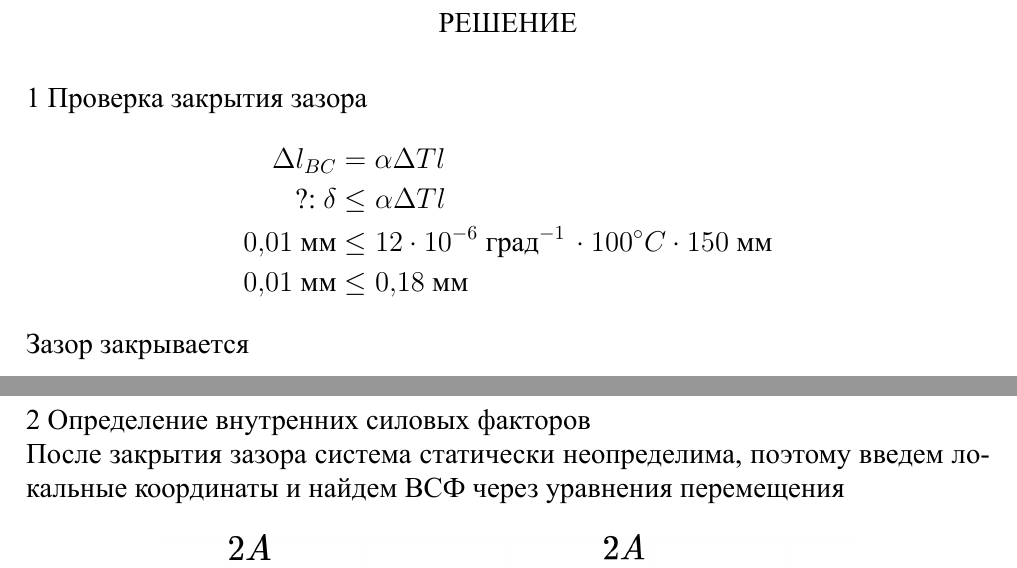
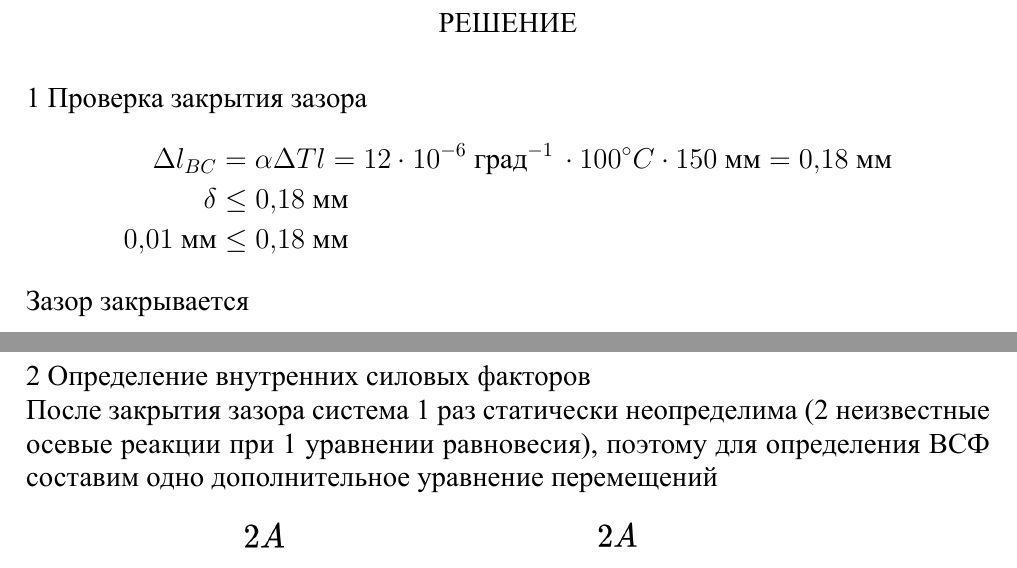
Before and after one commit to goder800/Task1, a LaTeX document (main.tex): two parts of pages 4 and 5 of 11, joined at a grey line, cut so that both start at the same text. Compiled offline with XeLaTeX.

Commit message:
Часть исправленний

```diff
--- a/main.tex
+++ b/main.tex
@@ -157,9 +157,8 @@ l=150 \text{ мм},\quad E=2\cdot 10^5 \text{ МПа},\quad A=400\text{ мм}^2,
 \setcounter{solutionstep}{0}
 \step{Проверка закрытия зазора}
 \begin{align*}
-\Delta l_{BC}&=\alpha\Delta T l \\
-\text{?: }\delta&\leq\alpha\Delta T l \\
-0{,}01 \text{ мм} &\leq 12\cdot10^{-6}\text{ град}^{-1}\, \cdot100 ^\circ C \cdot 150 \text{ мм}\\
+\Delta l_{BC}&=\alpha\Delta T l =12\cdot10^{-6}\text{ град}^{-1}\, \cdot100 ^\circ C \cdot 150 \text{ мм}=0{,}18 \text{ мм}\\
+\delta&\leq 0{,}18 \text{ мм}\\
 0{,}01 \text{ мм} &\leq 0{,}18 \text{ мм}
 \end{align*}
 Зазор закрывается
@@ -167,7 +166,7 @@ l=150 \text{ мм},\quad E=2\cdot 10^5 \text{ МПа},\quad A=400\text{ мм}^2,
 
 \step{Определение внутренних силовых факторов}
 
-После закрытия зазора система статически неопределима, поэтому введем локальные координаты и найдем ВСФ через уравнения перемещения
+После закрытия зазора система 1 раз статически неопределима (2 неизвестные осевые реакции при 1 уравнении равновесия), поэтому для определения ВСФ составим одно дополнительное уравнение перемещений
 \begin{center}
   \includegraphics[
     width=1\linewidth,
```
Also changed, not shown: main.pdf, main.tex (11 more changed lines), 9 other files.
